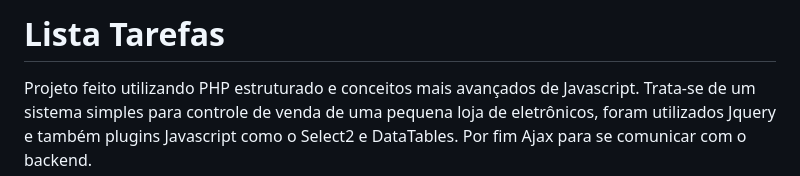
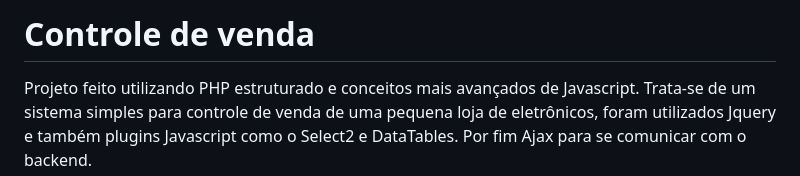
Before and after one commit to LazaroHenrique3/sistema-financeiro, a Markdown page: README.md, the part around the change. GitHub-like rendering.

```diff
--- a/README.md
+++ b/README.md
@@ -1,4 +1,4 @@
-# Lista Tarefas
+# Controle de venda
 
 Projeto feito utilizando PHP estruturado e conceitos mais avançados de Javascript. Trata-se de um sistema simples para controle de venda de uma pequena
 loja de eletrônicos, foram utilizados Jquery e também plugins Javascript como o Select2 e DataTables. Por fim Ajax para se comunicar com o backend.
```
